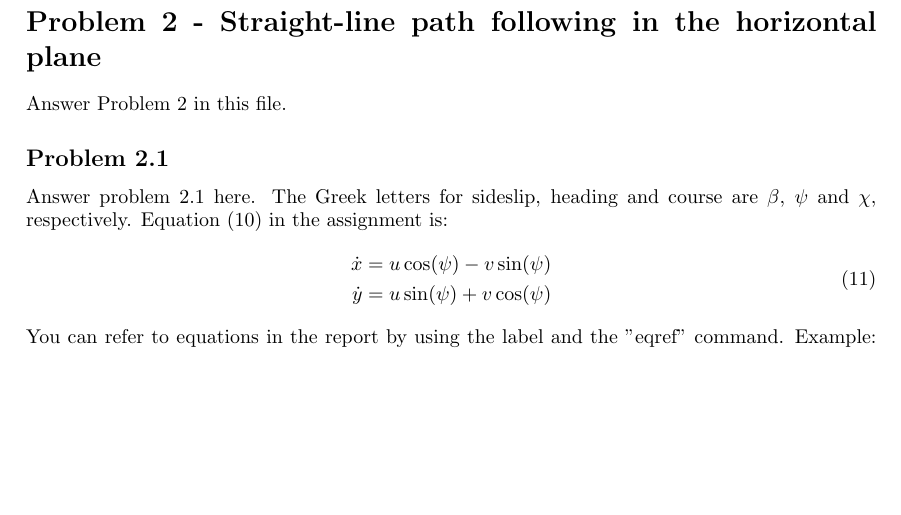
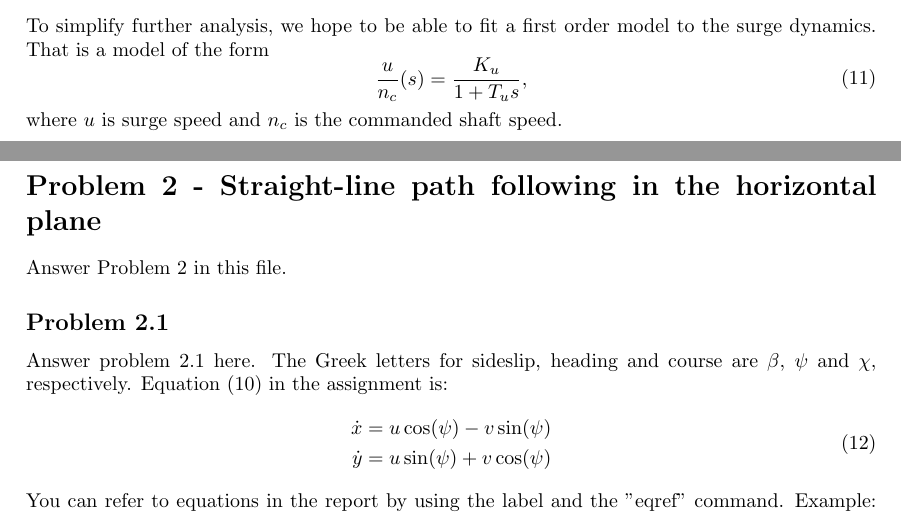
Before and after one commit to martiege/TTK4190-Assignment3, a LaTeX document (latex-code/ov.tex, which reads latex-code/problem1.tex): part of page 3 of 4 before the commit and two parts of pages 2 and 3 of 4 after it, the two joined at a grey line, cut at the place of the change, the shorter picture padded with empty space. Compiled offline with pdfLaTeX.

Commit message:
Write 1.5

```diff
--- a/latex-code/problem1.tex
+++ b/latex-code/problem1.tex
@@ -83,3 +83,10 @@ This, when simulated with current turned on, results in the heading shown in \fi
 	\end{subfigure}
 	\caption{Heading controller results}\label{fig:2}
 \end{figure}
+
+\subsection{}
+To simplify further analysis, we hope to be able to fit a first order model to the surge dynamics. That is a model of the form
+\begin{equation}\begin{aligned}
+\frac{u}{n_c}(s) = \frac{K_u}{1 + T_u s},
+\end{aligned}\end{equation}
+where $u$ is surge speed and $n_c$ is the commanded shaft speed.
```
